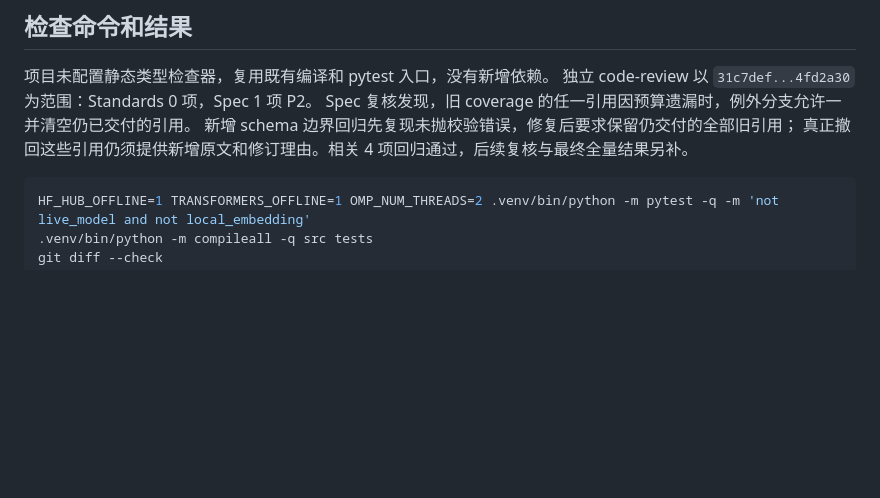
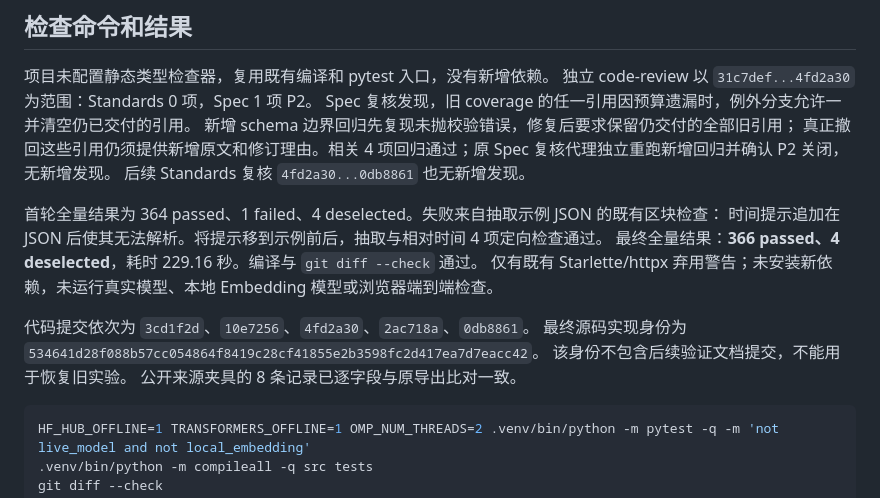
Before and after one commit to kenqia/locomo-dynamic-memory, a Markdown page: experiments/issue-15-answer-output/validation.md, the part around the change. GitHub-like rendering; blank space fills up the shorter version.

Commit message:
docs: record offline answer and fallback verification

````diff
--- a/experiments/issue-15-answer-output/validation.md
+++ b/experiments/issue-15-answer-output/validation.md
@@ -39,7 +39,18 @@
 独立 code-review 以 `31c7def...4fd2a30` 为范围：Standards 0 项，Spec 1 项 P2。
 Spec 复核发现，旧 coverage 的任一引用因预算遗漏时，例外分支允许一并清空仍已交付的引用。
 新增 schema 边界回归先复现未抛校验错误，修复后要求保留仍交付的全部旧引用；
-真正撤回这些引用仍须提供新增原文和修订理由。相关 4 项回归通过，后续复核与最终全量结果另补。
+真正撤回这些引用仍须提供新增原文和修订理由。相关 4 项回归通过；原 Spec 复核代理独立重跑新增回归并确认 P2 关闭，无新增发现。
+后续 Standards 复核 `4fd2a30...0db8861` 也无新增发现。
+
+首轮全量结果为 364 passed、1 failed、4 deselected。失败来自抽取示例 JSON 的既有区块检查：
+时间提示追加在 JSON 后使其无法解析。将提示移到示例前后，抽取与相对时间 4 项定向检查通过。
+最终全量结果：**366 passed、4 deselected**，耗时 229.16 秒。编译与 `git diff --check` 通过。
+仅有既有 Starlette/httpx 弃用警告；未安装新依赖，未运行真实模型、本地 Embedding 模型或浏览器端到端检查。
+
+代码提交依次为 `3cd1f2d`、`10e7256`、`4fd2a30`、`2ac718a`、`0db8861`。
+最终源码实现身份为 `534641d28f088b57cc054864f8419c28cf41855e2b3598fc2d417ea7d7eacc42`。
+该身份不包含后续验证文档提交，不能用于恢复旧实验。
+公开来源夹具的 8 条记录已逐字段与原导出比对一致。
 
 ```sh
 HF_HUB_OFFLINE=1 TRANSFORMERS_OFFLINE=1 OMP_NUM_THREADS=2 .venv/bin/python -m pytest -q -m 'not live_model and not local_embedding'
````
Also changed, not shown: docs/app/querying.md (+2 -2 lines).
